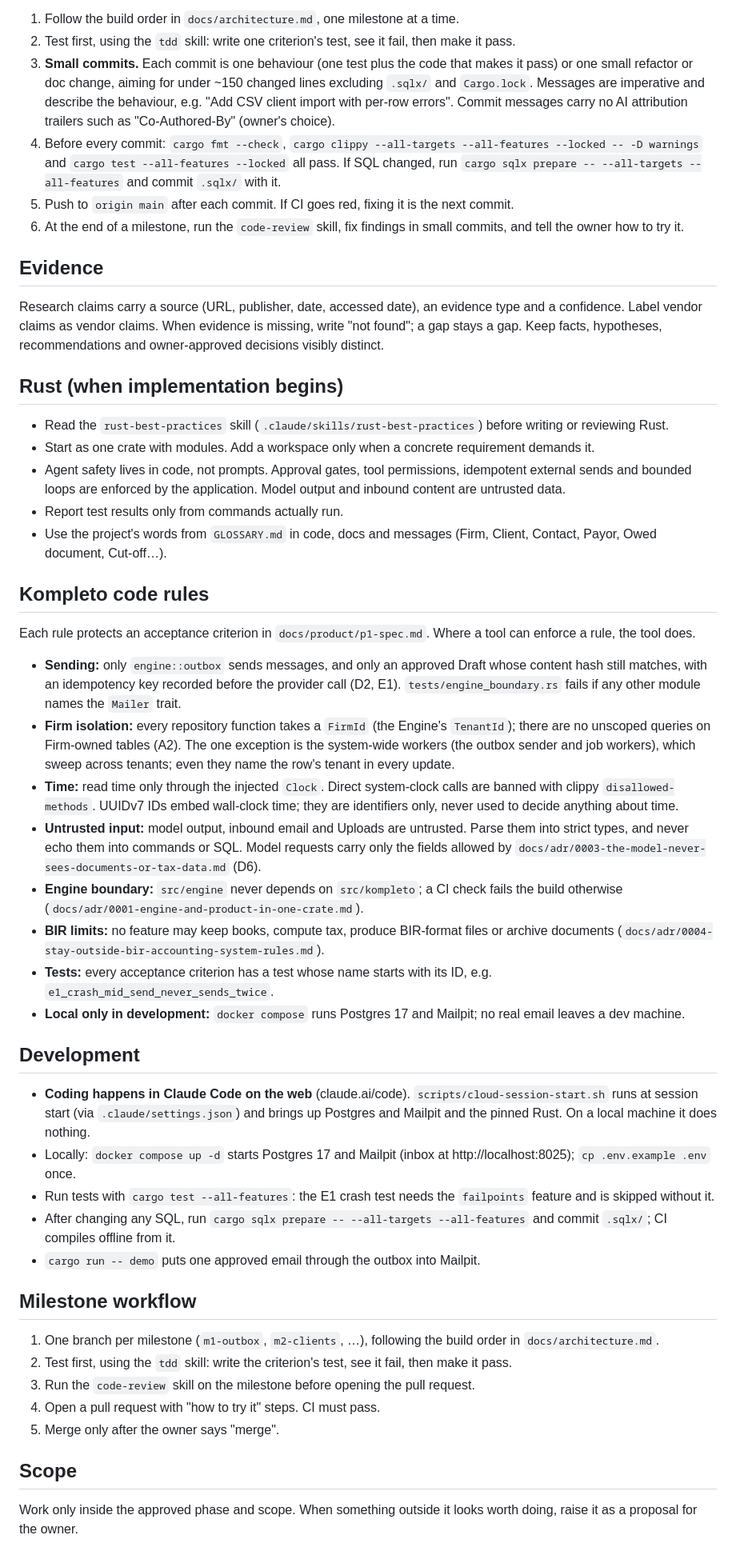
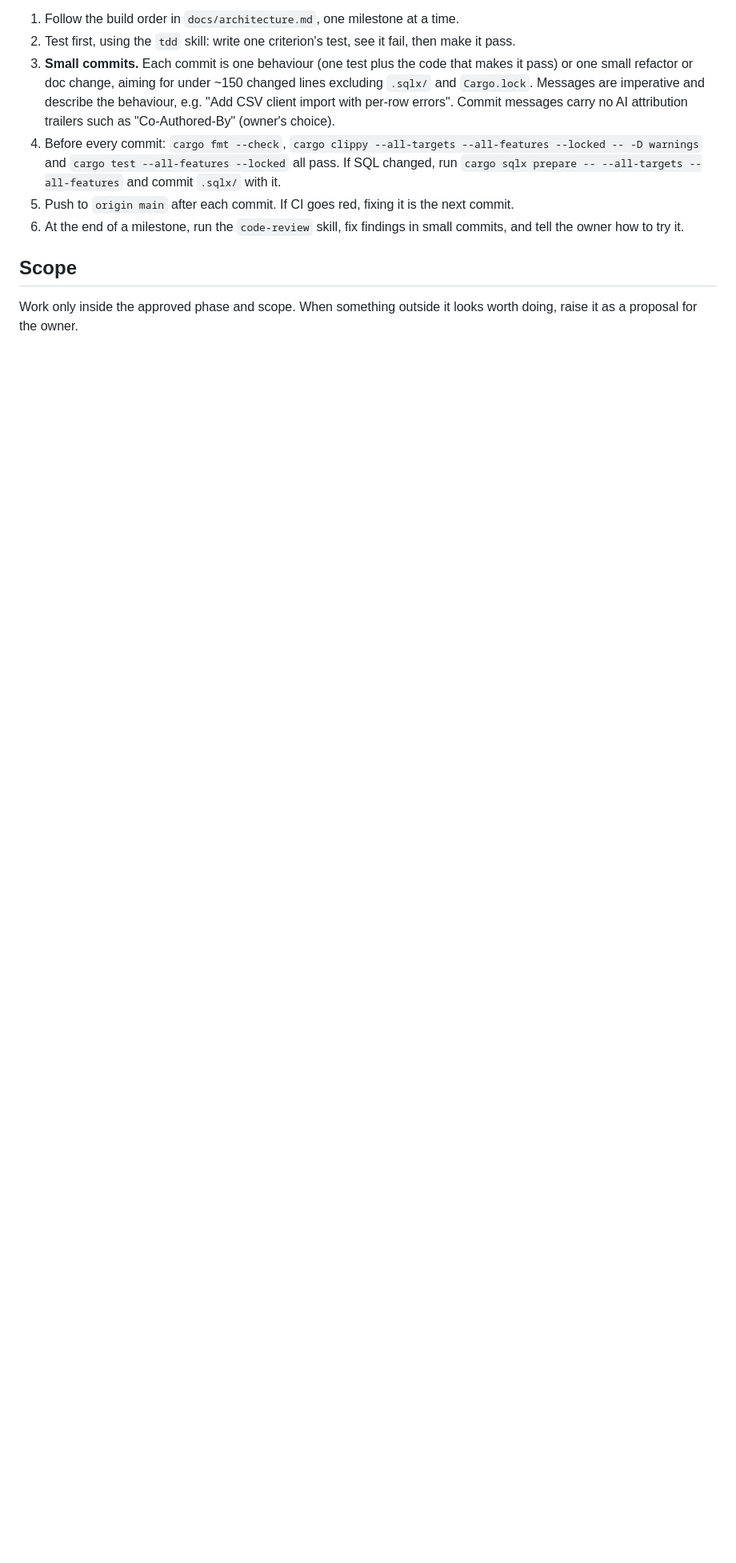
Before and after one commit to Enriquez-Johnmark/kompleto, a Markdown page: AGENTS.md, the part around one of its changes. Shown at 80% size. Rendered like a GitHub page; blank space fills up the shorter version.

Commit message:
Docs: remove AGENTS.md's stale duplicate sections and mark M2 done

```diff
--- a/AGENTS.md
+++ b/AGENTS.md
@@ -79,47 +79,6 @@ The owner is the only developer: work directly on `main`. No branches, no pull r
 5. Push to `origin main` after each commit. If CI goes red, fixing it is the next commit.
 6. At the end of a milestone, run the `code-review` skill, fix findings in small commits, and tell the owner how to try it.
 
-## Evidence
-
-Research claims carry a source (URL, publisher, date, accessed date), an evidence type and a confidence. Label vendor claims as vendor claims. When evidence is missing, write "not found"; a gap stays a gap. Keep facts, hypotheses, recommendations and owner-approved decisions visibly distinct.
-
-## Rust (when implementation begins)
-
-- Read the `rust-best-practices` skill (`.claude/skills/rust-best-practices`) before writing or reviewing Rust.
-- Start as one crate with modules. Add a workspace only when a concrete requirement demands it.
-- Agent safety lives in code, not prompts. Approval gates, tool permissions, idempotent external sends and bounded loops are enforced by the application. Model output and inbound content are untrusted data.
-- Report test results only from commands actually run.
-- Use the project's words from `GLOSSARY.md` in code, docs and messages (Firm, Client, Contact, Payor, Owed document, Cut-off…).
-
-## Kompleto code rules
-
-Each rule protects an acceptance criterion in `docs/product/p1-spec.md`. Where a tool can enforce a rule, the tool does.
-
-- **Sending:** only `engine::outbox` sends messages, and only an approved Draft whose content hash still matches, with an idempotency key recorded before the provider call (D2, E1). `tests/engine_boundary.rs` fails if any other module names the `Mailer` trait.
-- **Firm isolation:** every repository function takes a `FirmId` (the Engine's `TenantId`); there are no unscoped queries on Firm-owned tables (A2). The one exception is the system-wide workers (the outbox sender and job workers), which sweep across tenants; even they name the row's tenant in every update.
-- **Time:** read time only through the injected `Clock`. Direct system-clock calls are banned with clippy `disallowed-methods`. UUIDv7 IDs embed wall-clock time; they are identifiers only, never used to decide anything about time.
-- **Untrusted input:** model output, inbound email and Uploads are untrusted. Parse them into strict types, and never echo them into commands or SQL. Model requests carry only the fields allowed by `docs/adr/0003-the-model-never-sees-documents-or-tax-data.md` (D6).
-- **Engine boundary:** `src/engine` never depends on `src/kompleto`; a CI check fails the build otherwise (`docs/adr/0001-engine-and-product-in-one-crate.md`).
-- **BIR limits:** no feature may keep books, compute tax, produce BIR-format files or archive documents (`docs/adr/0004-stay-outside-bir-accounting-system-rules.md`).
-- **Tests:** every acceptance criterion has a test whose name starts with its ID, e.g. `e1_crash_mid_send_never_sends_twice`.
-- **Local only in development:** `docker compose` runs Postgres 17 and Mailpit; no real email leaves a dev machine.
-
-## Development
-
-- **Coding happens in Claude Code on the web** (claude.ai/code). `scripts/cloud-session-start.sh` runs at session start (via `.claude/settings.json`) and brings up Postgres and Mailpit and the pinned Rust. On a local machine it does nothing.
-- Locally: `docker compose up -d` starts Postgres 17 and Mailpit (inbox at http://localhost:8025); `cp .env.example .env` once.
-- Run tests with `cargo test --all-features`: the E1 crash test needs the `failpoints` feature and is skipped without it.
-- After changing any SQL, run `cargo sqlx prepare -- --all-targets --all-features` and commit `.sqlx/`; CI compiles offline from it.
-- `cargo run -- demo` puts one approved email through the outbox into Mailpit.
-
-## Milestone workflow
-
-1. One branch per milestone (`m1-outbox`, `m2-clients`, …), following the build order in `docs/architecture.md`.
-2. Test first, using the `tdd` skill: write the criterion's test, see it fail, then make it pass.
-3. Run the `code-review` skill on the milestone before opening the pull request.
-4. Open a pull request with "how to try it" steps. CI must pass.
-5. Merge only after the owner says "merge".
-
 ## Scope
 
 Work only inside the approved phase and scope. When something outside it looks worth doing, raise it as a proposal for the owner.
```
Also changed, not shown: other parts of AGENTS.md (+1 -1 lines).
